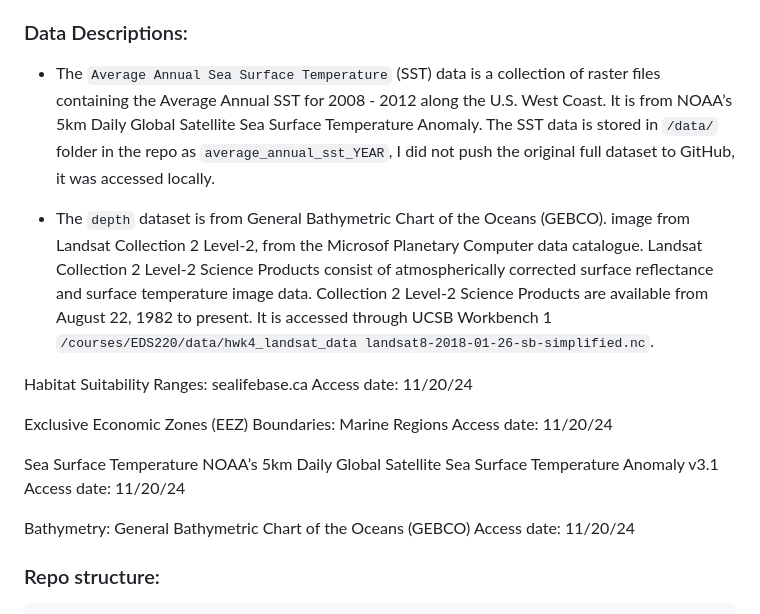
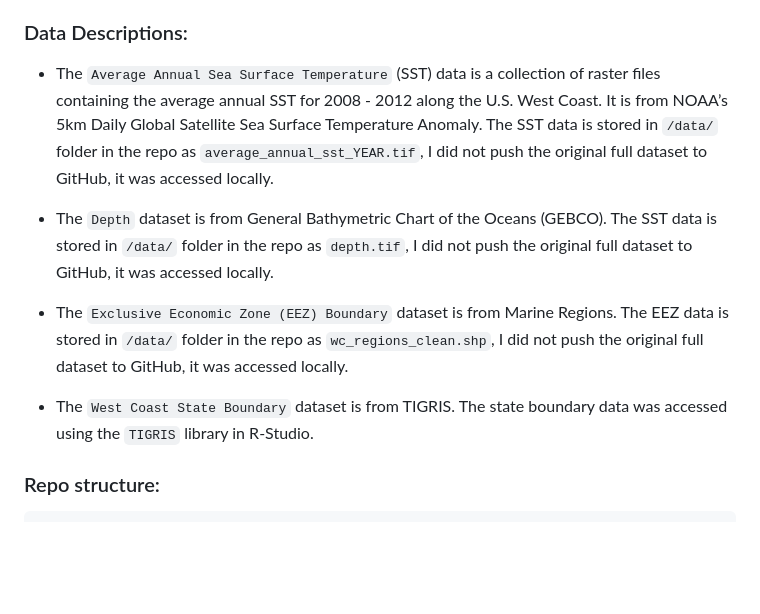
Before and after one commit to nicolelpepper/EDS223-aquaculture-habitat-suitability, a Markdown page: README.md, the part around the change. Rendered like a GitHub page; blank space fills up the shorter version.

Commit message:
Update README.md
Updated data - still need to review

````diff
--- a/README.md
+++ b/README.md
@@ -24,17 +24,15 @@
 
 ### Data Descriptions:
 
-- The `Average Annual Sea Surface Temperature` (SST) data is a collection of raster files containing the Average Annual SST for 2008 - 2012 along the U.S. West Coast. It is from NOAA’s 5km Daily Global Satellite Sea Surface Temperature Anomaly. The SST data is stored in `/data/` folder in the repo as `average_annual_sst_YEAR`, I did not push the original full dataset to GitHub, it was accessed locally.
+- The `Average Annual Sea Surface Temperature` (SST) data is a collection of raster files containing the average annual SST for 2008 - 2012 along the U.S. West Coast. It is from NOAA’s 5km Daily Global Satellite Sea Surface Temperature Anomaly. The SST data is stored in `/data/` folder in the repo as `average_annual_sst_YEAR.tif`, I did not push the original full dataset to GitHub, it was accessed locally.
 
-- The `depth` dataset is from General Bathymetric Chart of the Oceans (GEBCO). image from Landsat Collection 2 Level-2, from the Microsof Planetary Computer data catalogue. Landsat Collection 2 Level-2 Science Products consist of atmospherically corrected surface reflectance and surface temperature image data. Collection 2 Level-2 Science Products are available from August 22, 1982 to present. It is accessed through UCSB Workbench 1 `/courses/EDS220/data/hwk4_landsat_data landsat8-2018-01-26-sb-simplified.nc`.
+- The `Depth` dataset is from General Bathymetric Chart of the Oceans (GEBCO). The SST data is stored in `/data/` folder in the repo as `depth.tif`, I did not push the original full dataset to GitHub, it was accessed locally.
 
-Habitat Suitability Ranges: sealifebase.ca Access date: 11/20/24
+- The `Exclusive Economic Zone (EEZ) Boundary` dataset is from Marine Regions.  The EEZ data is stored in `/data/` folder in the repo as `wc_regions_clean.shp`, I did not push the original full dataset to GitHub, it was accessed locally.
 
-Exclusive Economic Zones (EEZ) Boundaries: Marine Regions Access date: 11/20/24
+- The `West Coast State Boundary` dataset is from TIGRIS.  The state boundary data was accessed using the `TIGRIS` library in R-Studio.
 
-Sea Surface Temperature NOAA’s 5km Daily Global Satellite Sea Surface Temperature Anomaly v3.1 Access date: 11/20/24
 
-Bathymetry: General Bathymetric Chart of the Oceans (GEBCO) Access date: 11/20/24
 ### Repo structure:
 
 ```
````
